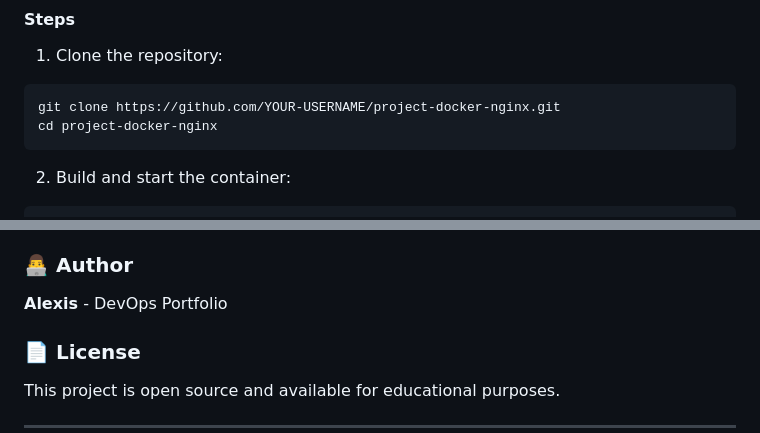
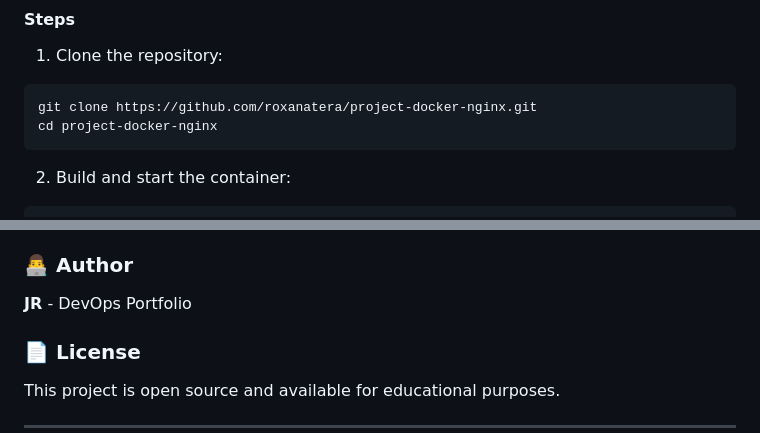
Before and after one commit to roxanatera/project-docker-nginx, a Markdown page: README.md, 2 parts joined by grey strips. Rendered like a GitHub page.

Commit message:
This project shows how to deploy a static web application inside a Docker container using Nginx as a web server

````diff
--- a/README.md
+++ b/README.md
@@ -28,7 +28,7 @@ This project shows how to deploy a static web application inside a Docker contai
 
 1. Clone the repository:
 ```bash
-git clone https://github.com/YOUR-USERNAME/project-docker-nginx.git
+git clone https://github.com/roxanatera/project-docker-nginx.git
 cd project-docker-nginx
 ```
 
@@ -101,7 +101,7 @@ docker exec -it nginx-static-web sh
 
 ### 👨‍💻 Author
 
-**Alexis** - DevOps Portfolio
+**JR** - DevOps Portfolio
 
 ### 📄 License
 
````
